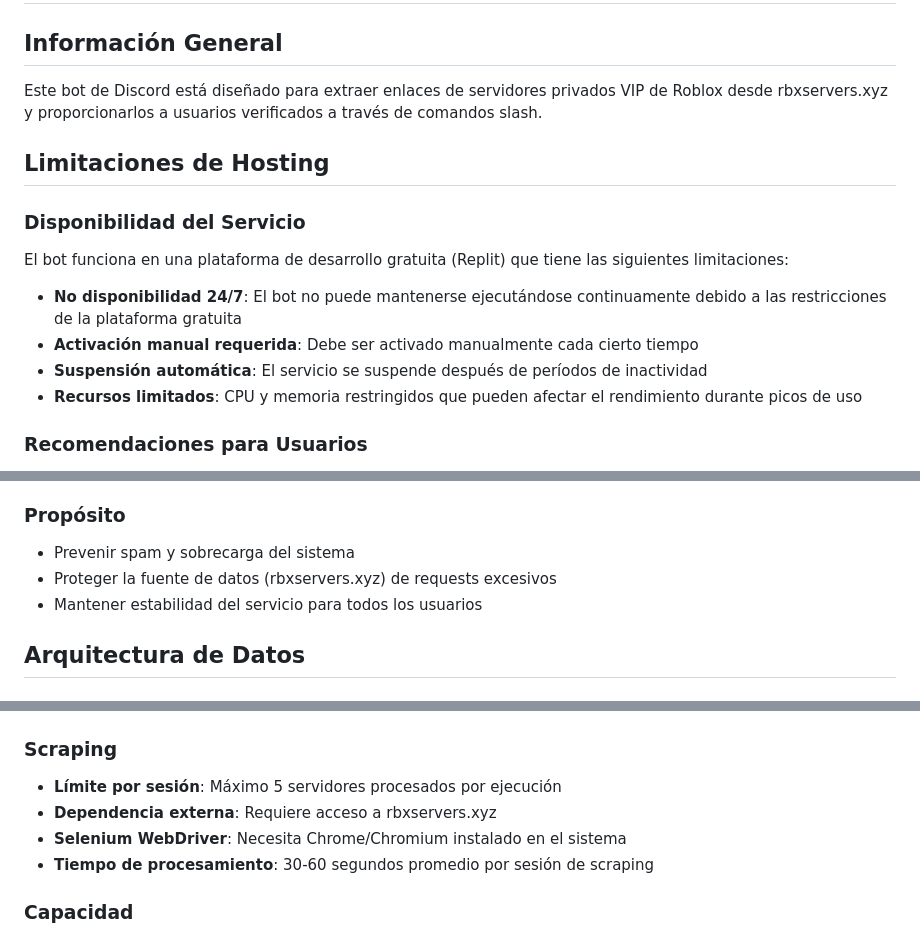
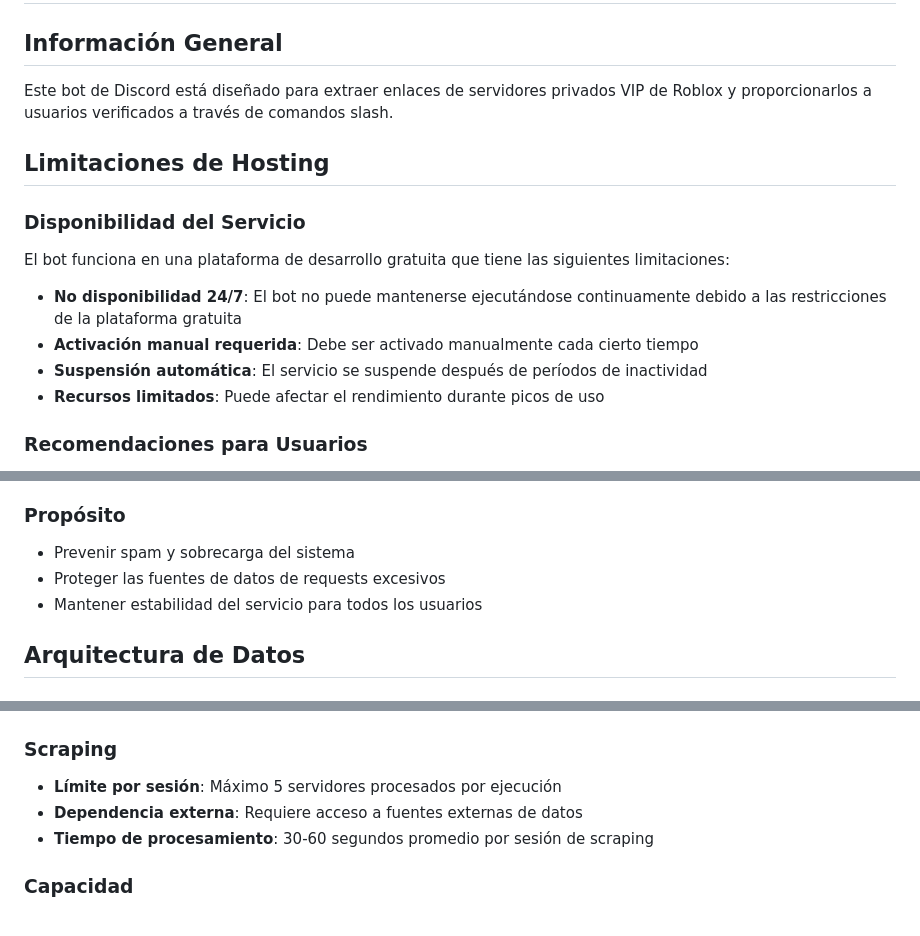
Before and after one commit to nootchad/Nootchad, a Markdown page: importante.md, 3 parts joined by grey strips. Rendered like a GitHub page.

Commit message:
Assistant checkpoint: Simplificar documentación para guión de video
Assistant generated file changes:
- importante.md: Simplificar documentación para guión de video

---

User prompt:

Quita que está en replit, quita de dónde vienen los servidores o sea RBXSERVERS.xy o eso, no digas especificaciones de la cpu y eso, solo es un guión para un vídeo de discord

Replit-Commit-Author: Assistant
Replit-Commit-Session-Id: dd974cdc-2b84-4279-be04-16514956968e

```diff
--- a/importante.md
+++ b/importante.md
@@ -3,18 +3,18 @@
 
 ## Información General
 
-Este bot de Discord está diseñado para extraer enlaces de servidores privados VIP de Roblox desde rbxservers.xyz y proporcionarlos a usuarios verificados a través de comandos slash.
+Este bot de Discord está diseñado para extraer enlaces de servidores privados VIP de Roblox y proporcionarlos a usuarios verificados a través de comandos slash.
 
 ## Limitaciones de Hosting
 
 ### Disponibilidad del Servicio
 
-El bot funciona en una plataforma de desarrollo gratuita (Replit) que tiene las siguientes limitaciones:
+El bot funciona en una plataforma de desarrollo gratuita que tiene las siguientes limitaciones:
 
 - **No disponibilidad 24/7**: El bot no puede mantenerse ejecutándose continuamente debido a las restricciones de la plataforma gratuita
 - **Activación manual requerida**: Debe ser activado manualmente cada cierto tiempo
 - **Suspensión automática**: El servicio se suspende después de períodos de inactividad
-- **Recursos limitados**: CPU y memoria restringidos que pueden afectar el rendimiento durante picos de uso
+- **Recursos limitados**: Puede afectar el rendimiento durante picos de uso
 
 ### Recomendaciones para Usuarios
 
@@ -51,7 +51,7 @@ El bot requiere verificación obligatoria antes del uso:
 ### Propósito
 
 - Prevenir spam y sobrecarga del sistema
-- Proteger la fuente de datos (rbxservers.xyz) de requests excesivos
+- Proteger las fuentes de datos de requests excesivos
 - Mantener estabilidad del servicio para todos los usuarios
 
 ## Arquitectura de Datos
@@ -74,8 +74,7 @@ El bot requiere verificación obligatoria antes del uso:
 ### Scraping
 
 - **Límite por sesión**: Máximo 5 servidores procesados por ejecución
-- **Dependencia externa**: Requiere acceso a rbxservers.xyz
-- **Selenium WebDriver**: Necesita Chrome/Chromium instalado en el sistema
+- **Dependencia externa**: Requiere acceso a fuentes externas de datos
 - **Tiempo de procesamiento**: 30-60 segundos promedio por sesión de scraping
 
 ### Capacidad
```
